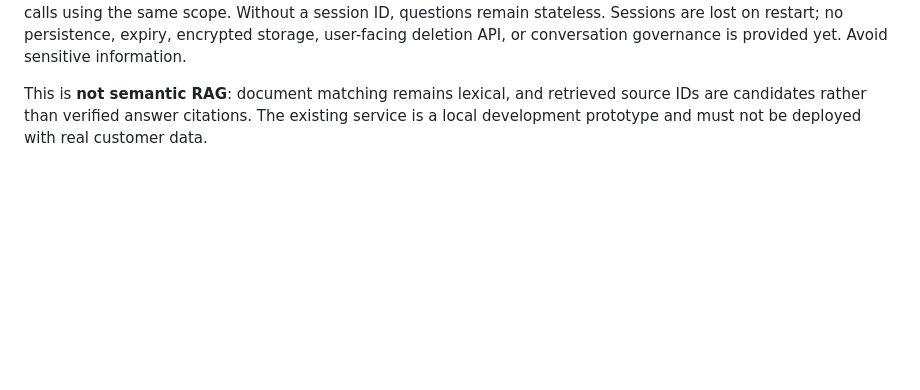
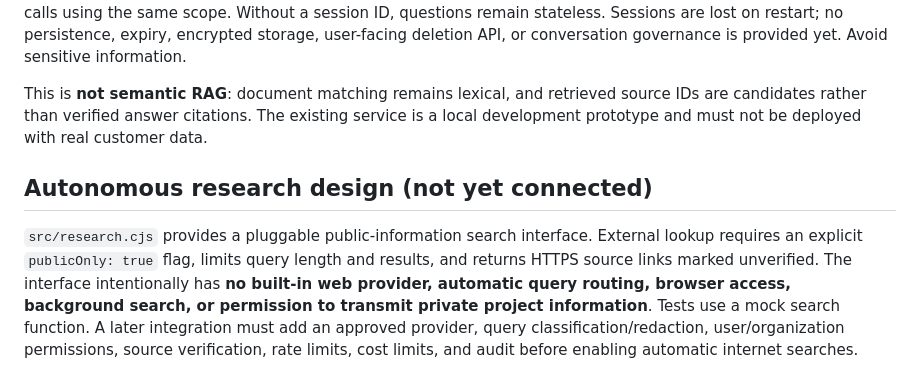
Before and after one commit to amiraliakhavan9776-art/Mana, a Markdown page: mana-ai/README.md, the part around the change. GitHub-like rendering; blank space fills up the shorter version.

Commit message:
docs(mana-ai): specify autonomous research integration and guardrails

```diff
--- a/mana-ai/README.md
+++ b/mana-ai/README.md
@@ -99,3 +99,7 @@ For `POST /v1/ai/ask` with `{"question":"Monday schedule","projectId":"sample_pr
 Supply an optional `sessionId` (1–64 ASCII letters, digits, underscores or hyphens) **together with an authorized `projectId`** in `POST /v1/ai/ask`. The service stores up to six question/answer turns in process memory, isolated by organization, authenticated user, project and session ID. Previous turns are sent to the local model on subsequent calls using the same scope. Without a session ID, questions remain stateless. Sessions are lost on restart; no persistence, expiry, encrypted storage, user-facing deletion API, or conversation governance is provided yet. Avoid sensitive information.
 
 This is **not semantic RAG**: document matching remains lexical, and retrieved source IDs are candidates rather than verified answer citations. The existing service is a local development prototype and must not be deployed with real customer data.
+
+## Autonomous research design (not yet connected)
+
+`src/research.cjs` provides a pluggable public-information search interface. External lookup requires an explicit `publicOnly: true` flag, limits query length and results, and returns HTTPS source links marked unverified. The interface intentionally has **no built-in web provider, automatic query routing, browser access, background search, or permission to transmit private project information**. Tests use a mock search function. A later integration must add an approved provider, query classification/redaction, user/organization permissions, source verification, rate limits, cost limits, and audit before enabling automatic internet searches.
```
